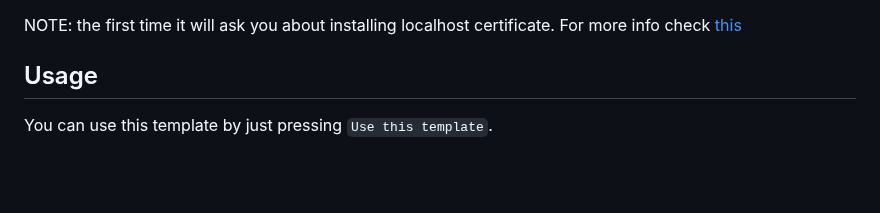
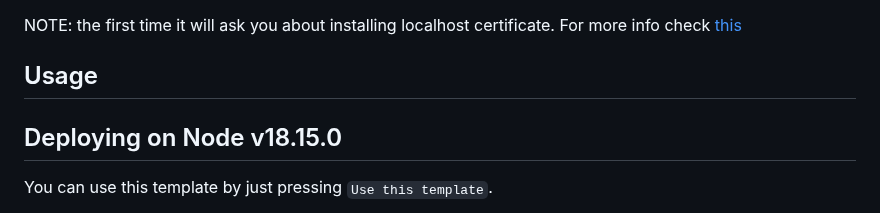
Before and after one commit to HSchreier/www.privatefunction.net, a Markdown page: README.md, the part around the change. GitHub-like rendering; blank space fills up the shorter version.

```diff
--- a/README.md
+++ b/README.md
@@ -319,6 +319,7 @@ and check `https://localhost` in your browser.
 NOTE: the first time it will ask you about installing localhost certificate. For more info check [this](https://github.com/daquinoaldo/https-localhost#root-required)
 
 ## Usage
+## Deploying on Node v18.15.0
 
 You can use this template by just pressing `Use this template`.
 
```
